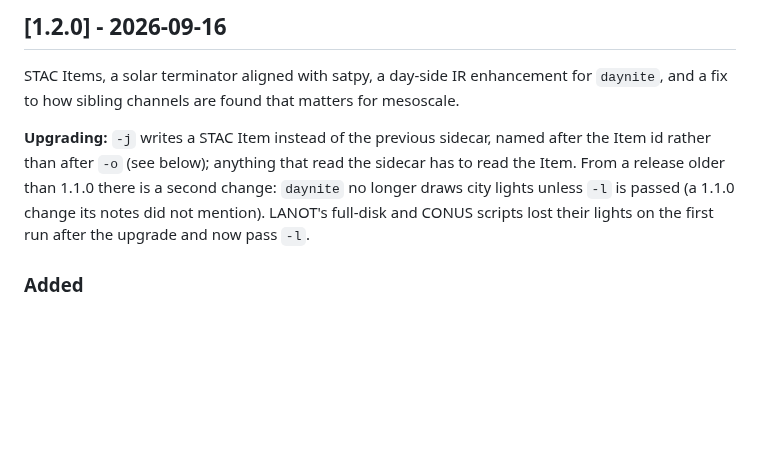
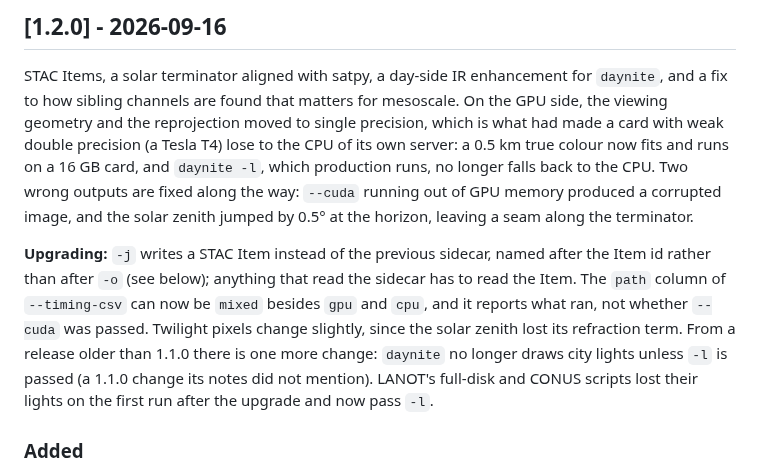
Before and after one commit to asierra/hpsatviews, a Markdown page: CHANGELOG.md, the part around the change. Drawn GitHub-style; blank space fills up the shorter version.

Commit message:
CHANGELOG: resumen de la 1.2.0 con el trabajo de GPU
El párrafo de la 1.2.0 solo nombraba STAC, el terminador, el realce IR y
los canales hermanos. Ahora cuenta la geometría y la reproyección en float
(la T4 dejó de perder contra la CPU), daynite -l en GPU y los dos errores
de salida corregidos, y avisa en Upgrading de path=mixed y del cambio en
los píxeles del crepúsculo.

Co-Authored-By: Claude Opus 5 (1M context) <noreply@anthropic.com>

```diff
--- a/CHANGELOG.md
+++ b/CHANGELOG.md
@@ -11,14 +11,23 @@ and this project adheres to [Semantic Versioning](https://semver.org/).
 
 STAC Items, a solar terminator aligned with satpy, a day-side IR enhancement
 for `daynite`, and a fix to how sibling channels are found that matters for
-mesoscale.
+mesoscale. On the GPU side, the viewing geometry and the reprojection moved to
+single precision, which is what had made a card with weak double precision (a
+Tesla T4) lose to the CPU of its own server: a 0.5 km true colour now fits and
+runs on a 16 GB card, and `daynite -l`, which production runs, no longer falls
+back to the CPU. Two wrong outputs are fixed along the way: `--cuda` running
+out of GPU memory produced a corrupted image, and the solar zenith jumped by
+0.5° at the horizon, leaving a seam along the terminator.
 
 **Upgrading:** `-j` writes a STAC Item instead of the previous sidecar, named
 after the Item id rather than after `-o` (see below); anything that read the
-sidecar has to read the Item. From a release older than 1.1.0 there is a
-second change: `daynite` no longer draws city lights unless `-l` is passed (a
-1.1.0 change its notes did not mention). LANOT's full-disk and CONUS scripts
-lost their lights on the first run after the upgrade and now pass `-l`.
+sidecar has to read the Item. The `path` column of `--timing-csv` can now be
+`mixed` besides `gpu` and `cpu`, and it reports what ran, not whether `--cuda`
+was passed. Twilight pixels change slightly, since the solar zenith lost its
+refraction term. From a release older than 1.1.0 there is one more change:
+`daynite` no longer draws city lights unless `-l` is passed (a 1.1.0 change its
+notes did not mention). LANOT's full-disk and CONUS scripts lost their lights
+on the first run after the upgrade and now pass `-l`.
 
 ### Added
 - STAC Items. `-j` writes a STAC 1.0.0 Item (projection, processing and, for
```
